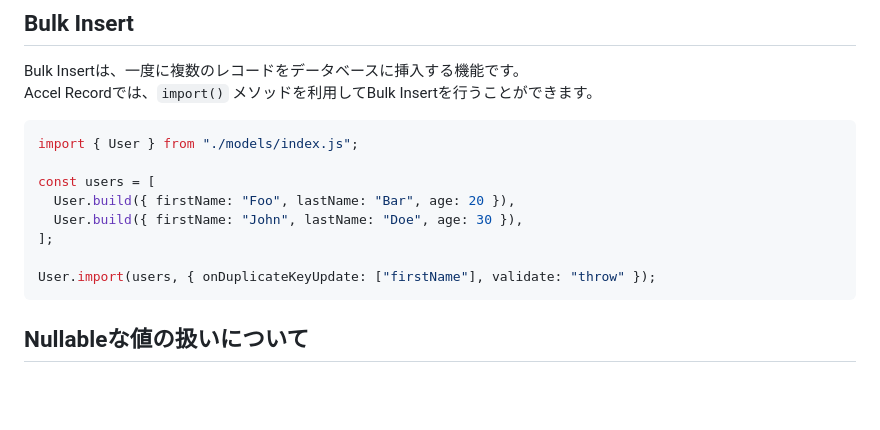
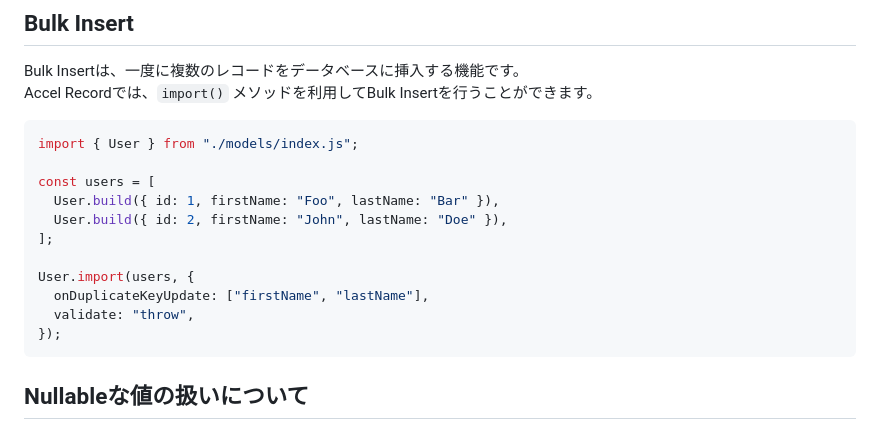
Before and after one commit to koyopro/accella, a Markdown page: packages/accel-record/README-ja.md, the part around the change. Drawn GitHub-style; blank space fills up the shorter version.

````diff
--- a/packages/accel-record/README-ja.md
+++ b/packages/accel-record/README-ja.md
@@ -964,11 +964,14 @@ Accel Recordでは、`import()` メソッドを利用してBulk Insertを行う
 import { User } from "./models/index.js";
 
 const users = [
-  User.build({ firstName: "Foo", lastName: "Bar", age: 20 }),
-  User.build({ firstName: "John", lastName: "Doe", age: 30 }),
+  User.build({ id: 1, firstName: "Foo", lastName: "Bar" }),
+  User.build({ id: 2, firstName: "John", lastName: "Doe" }),
 ];
 
-User.import(users, { onDuplicateKeyUpdate: ["firstName"], validate: "throw" });
+User.import(users, {
+  onDuplicateKeyUpdate: ["firstName", "lastName"],
+  validate: "throw",
+});
 ```
 
 ## Nullableな値の扱いについて
````
Also changed, not shown: packages/accel-record/README.md (+6 -3 lines).
